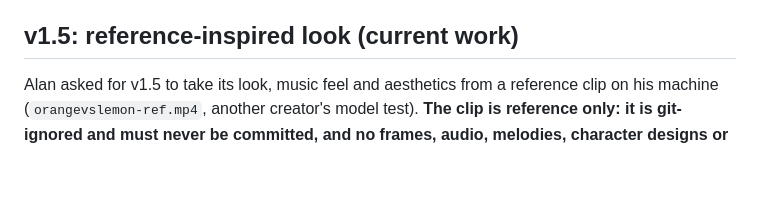
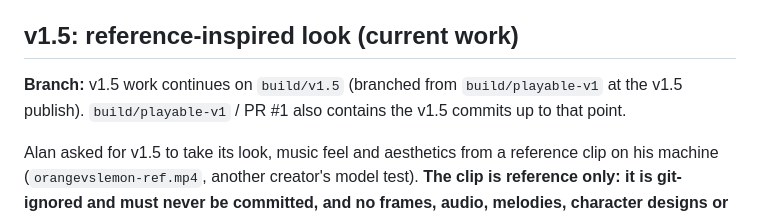
Before and after one commit to duclun/OrangeVsLemon, a Markdown page: HANDOFF.md, the part around the change. GitHub-like rendering; blank space fills up the shorter version.

Commit message:
Handoff: v1.5 continues on build/v1.5
Co-Authored-By: Claude Opus 5.5 (1M context) <noreply@anthropic.com>

```diff
--- a/HANDOFF.md
+++ b/HANDOFF.md
@@ -6,6 +6,8 @@ This is the lead's running handoff. If you are picking this up, follow the visio
 A roughly 60-second film on a kitchen counter at sunset. Zest, a small, stubborn lemon, challenges El Naranjo, a loud luchador orange who is the reigning champion. The film starts as **flat cut-paper 2D**, deepens into **2.5D parallax paper layers**, then opens into **outlined toon-shaded 3D**. The final camera move settles behind Zest and becomes a **playable boss fight** with no cut, set in a tiled kitchen with a wooden-counter ring. It should feel warm, handmade, funny and juicy.
 
 ## v1.5: reference-inspired look (current work)
+**Branch:** v1.5 work continues on `build/v1.5` (branched from `build/playable-v1` at the v1.5 publish). `build/playable-v1` / PR #1 also contains the v1.5 commits up to that point.
+
 Alan asked for v1.5 to take its look, music feel and aesthetics from a reference clip on his machine (`orangevslemon-ref.mp4`, another creator's model test). **The clip is reference only: it is git-ignored and must never be committed, and no frames, audio, melodies, character designs or names from it are reused.** What was learned is written up in our own words in [REFERENCE-NOTES.md](REFERENCE-NOTES.md).
 
 What v1.5 changed (all original, made in code):
```
